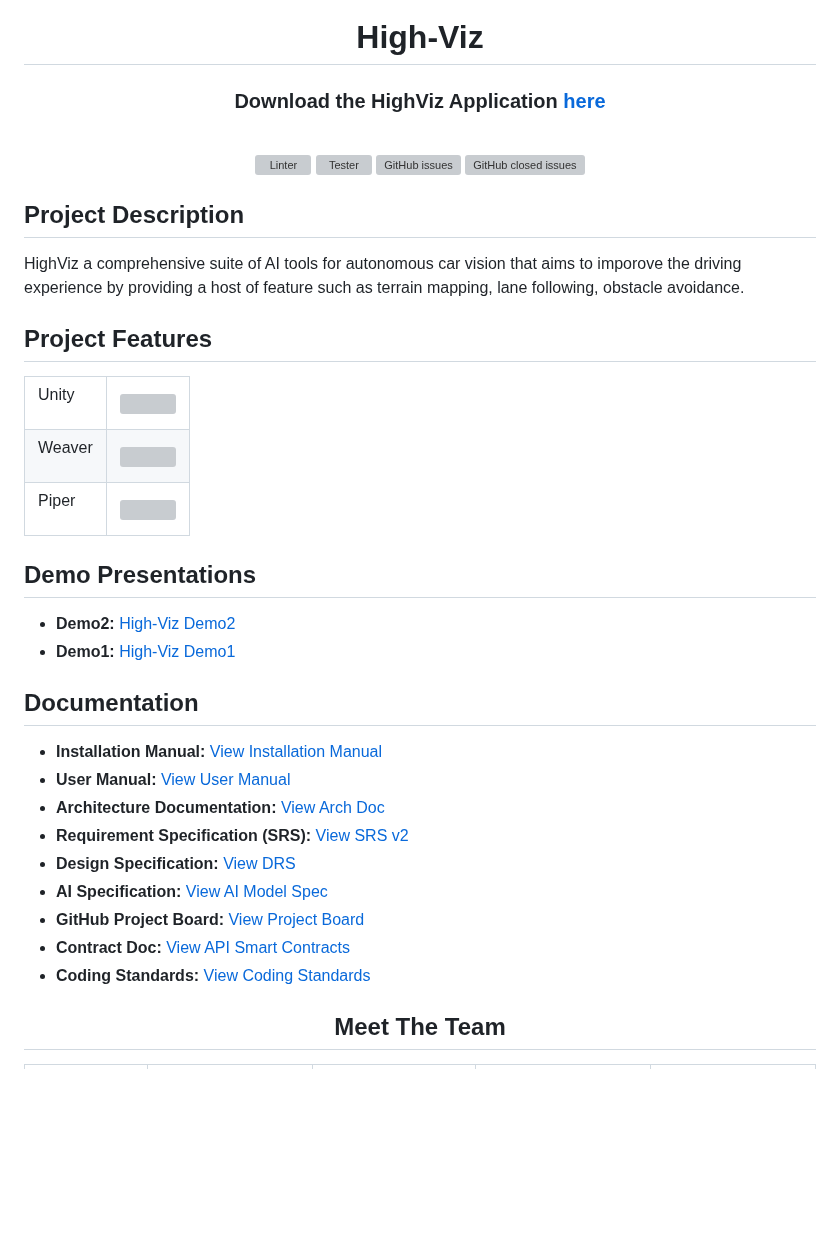
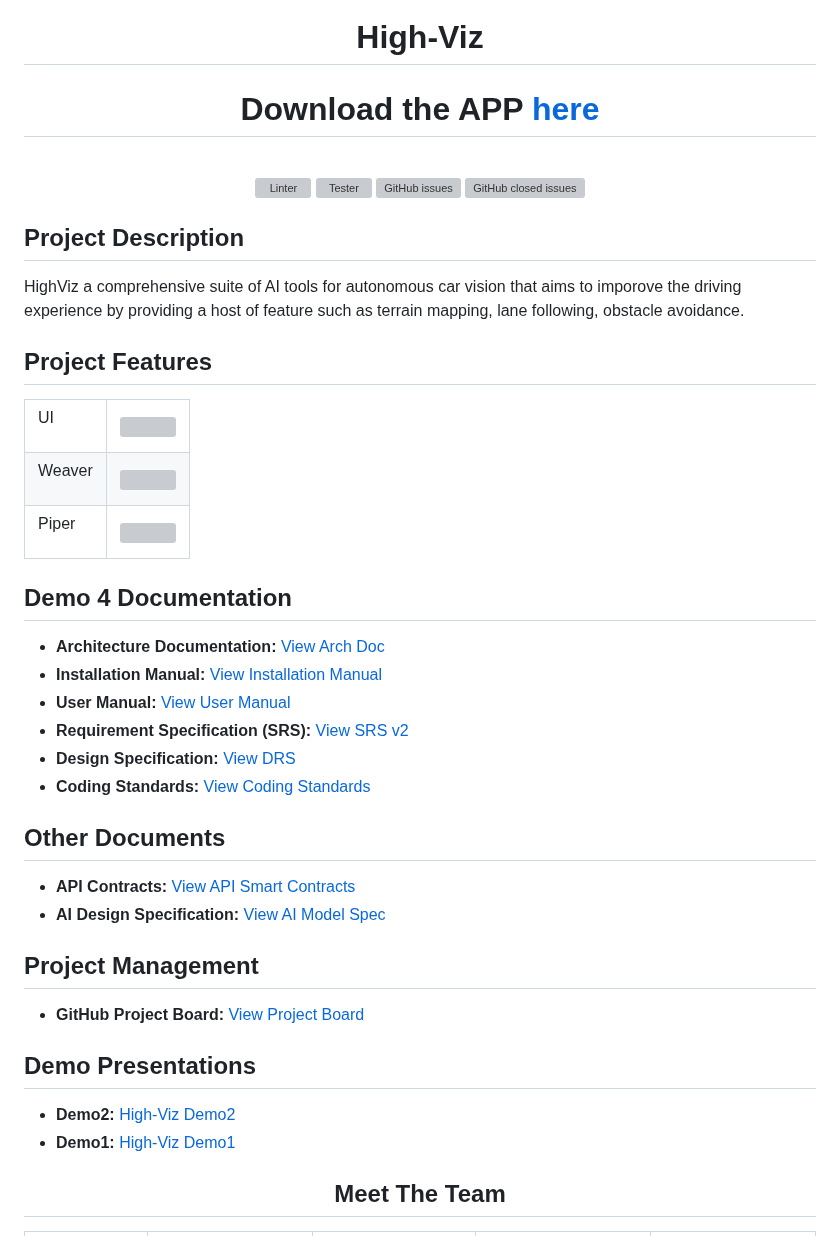
Before and after one commit to COS301-SE-2024/Autonomous-Car-Vision, a Markdown page: README.md, the part around the change. Drawn GitHub-style; blank space fills up the shorter version; grey boxes are pictures that could not be loaded.

Commit message:
Update README.md
Signed-off-by: Keith Homan <126766550+d1scrd@users.noreply.github.com>

```diff
--- a/README.md
+++ b/README.md
@@ -4,7 +4,7 @@
 <h1 align="center"> High-Viz </h1>
 
 <div align="center">
-	<h3>Download the HighViz Application <a href="http://206.189.188.197:8000/download/">here </a></h3>
+	<h1>Download the APP <a href="http://206.189.188.197:8000/download/">here </a></h1>
 	<br>
 </div>
 
@@ -29,7 +29,7 @@ HighViz a comprehensive suite of AI tools for autonomous car vision that aims to
 ## Project Features
 <table align="center">
   <tr>
-    <td><p> Unity </p></td>
+    <td><p> UI </p></td>
     <td><img src="https://github.com/COS301-SE-2024/Autonomous-Car-Vision/blob/feature/hot_fixes/Documentation/Images/Unity.gif" width="380" height="230"/></td>
   </tr>
   <tr>
@@ -42,21 +42,25 @@ HighViz a comprehensive suite of AI tools for autonomous car vision that aims to
   </tr>
 </table>
 
+## Demo 4 Documentation
+- **Architecture Documentation:** [View Arch Doc](<https://drive.google.com/file/d/1gIxNez0D_c3PPoFBYTATHkm7MnJQVXrC/view?usp=sharing>)
+- **Installation Manual:** [View Installation Manual](<https://drive.google.com/file/d/1TRmjrjNh_AZopuFUlaI60RjdbWSxYVNf/view?usp=sharing>)
+- **User Manual:** [View User Manual](<https://drive.google.com/file/d/1QmKCmwLTs2nng9JqcgtTnrsZAZlylDFs/view?usp=sharing>)
+- **Requirement Specification (SRS):** [View SRS v2](<https://drive.google.com/file/d/1Y6546ZOQqh2pYuIZYp_laMmvruK5ycUq/view?usp=sharing>)
+- **Design Specification:** [View DRS](<https://drive.google.com/file/d/1qlXPdZ7k5Kj7xHfDDIvM44YPxRgmIq8r/view?usp=sharing>)
+- **Coding Standards:** [View Coding Standards](<https://drive.google.com/file/d/1MB6OK7jjborCSFkLn0f7uH25fGZXDtmf/view?usp=sharing>)
+
+## Other Documents
+- **API Contracts:** [View API Smart Contracts](<https://drive.google.com/file/d/185UBxNNEh1OEQbargCCvkV1UawCUloPH/view?usp=sharing>)
+- **AI Design Specification:** [View AI Model Spec](<https://drive.google.com/file/d/1H5kAPRiWeNOP77nWBHZLexBLX-Sfm2T_/view?usp=sharing>)
+
+## Project Management
+- **GitHub Project Board:** [View Project Board](<https://github.com/orgs/COS301-SE-2024/projects/64>)
 
 ## Demo Presentations
 - **Demo2:** [High-Viz Demo2](<https://www.canva.com/design/DAGHDod0PGQ/IawRzaL5_SG34O-CZUu1Fw/edit?utm_content=DAGHDod0PGQ&utm_campaign=designshare&utm_medium=link2&utm_source=sharebutton>)
 - **Demo1:** [High-Viz Demo1](<https://www.canva.com/design/DAGHDod0PGQ/IawRzaL5_SG34O-CZUu1Fw/edit?utm_content=DAGHDod0PGQ&utm_campaign=designshare&utm_medium=link2&utm_source=sharebutton>)
 
-## Documentation
-- **Installation Manual:** [View Installation Manual](<https://drive.google.com/file/d/1TRmjrjNh_AZopuFUlaI60RjdbWSxYVNf/view?usp=sharing>)
-- **User Manual:** [View User Manual](<https://drive.google.com/file/d/1QmKCmwLTs2nng9JqcgtTnrsZAZlylDFs/view?usp=sharing>)
-- **Architecture Documentation:** [View Arch Doc](<https://drive.google.com/file/d/1_-aVUgu6myCXf3xeL3x6jl85uQNEHegc/view?usp=sharing>)
-- **Requirement Specification (SRS):** [View SRS v2](<https://drive.google.com/file/d/1Y6546ZOQqh2pYuIZYp_laMmvruK5ycUq/view?usp=sharing>)
-- **Design Specification:** [View DRS](<https://drive.google.com/file/d/1qlXPdZ7k5Kj7xHfDDIvM44YPxRgmIq8r/view?usp=sharing>)
-- **AI Specification:** [View AI Model Spec](<https://drive.google.com/file/d/1H5kAPRiWeNOP77nWBHZLexBLX-Sfm2T_/view?usp=sharing>)
-- **GitHub Project Board:** [View Project Board](<https://github.com/orgs/COS301-SE-2024/projects/64>)
-- **Contract Doc:** [View API Smart Contracts](<https://drive.google.com/file/d/185UBxNNEh1OEQbargCCvkV1UawCUloPH/view?usp=sharing>)
-- **Coding Standards:** [View Coding Standards](<https://drive.google.com/file/d/1MB6OK7jjborCSFkLn0f7uH25fGZXDtmf/view?usp=sharing>)
 
 <h2 align="center"> Meet The Team </h2>
 
```
